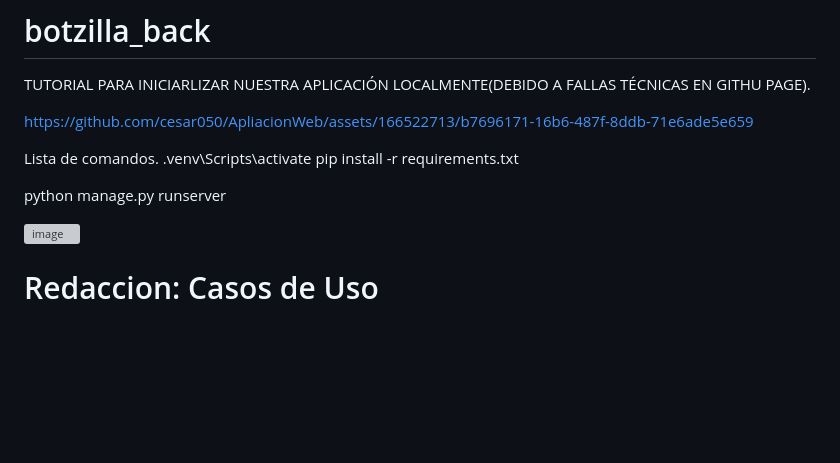
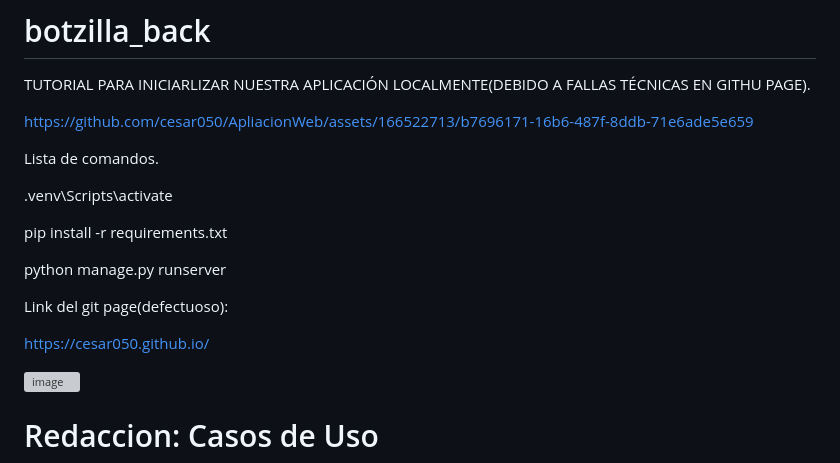
Before and after one commit to cesar050/ApliacionWeb, a Markdown page: README.md, the part around the change. GitHub-like rendering; blank space fills up the shorter version; grey boxes are pictures that could not be loaded.

```diff
--- a/README.md
+++ b/README.md
@@ -8,10 +8,16 @@ https://github.com/cesar050/ApliacionWeb/assets/166522713/b7696171-16b6-487f-8dd
 
 
 Lista de comandos.
+
 .venv\Scripts\activate
+
 pip install -r requirements.txt
 
 python manage.py runserver
+
+Link del git page(defectuoso):
+
+https://cesar050.github.io/
 
 ![image](https://github.com/cesar050/ApliacionWeb/assets/166522713/aa96e1cf-e735-4be6-b38a-981fe3d005a6)
 
```
